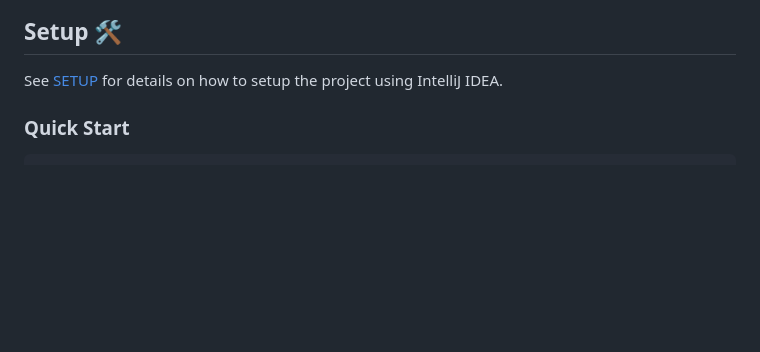
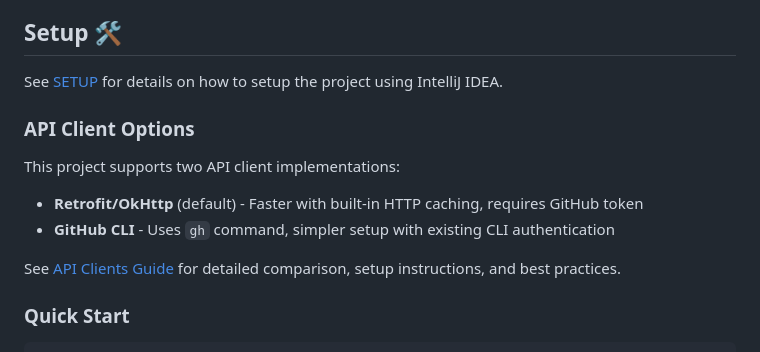
Before and after one commit to hossain-khan/github-stats, a Markdown page: README.md, the part around the change. Drawn GitHub-style; blank space fills up the shorter version.

Commit message:
Add comprehensive API client documentation
Co-authored-by: hossain-khan <99822+hossain-khan@users.noreply.github.com>

````diff
--- a/README.md
+++ b/README.md
@@ -27,6 +27,13 @@ This project exist to explore GitHub API to get some common answer about PR revi
 
 ## Setup 🛠
 See [SETUP](SETUP.md) for details on how to setup the project using IntelliJ IDEA.
+
+### API Client Options
+This project supports two API client implementations:
+- **Retrofit/OkHttp** (default) - Faster with built-in HTTP caching, requires GitHub token
+- **GitHub CLI** - Uses `gh` command, simpler setup with existing CLI authentication
+
+See [API Clients Guide](docs/API_CLIENTS.md) for detailed comparison, setup instructions, and best practices.
 
 ### Quick Start
 ```bash
````
Also changed, not shown: SETUP.md (+2 -1 lines), docs/API_CLIENTS.md (added, +427 -0 lines).
